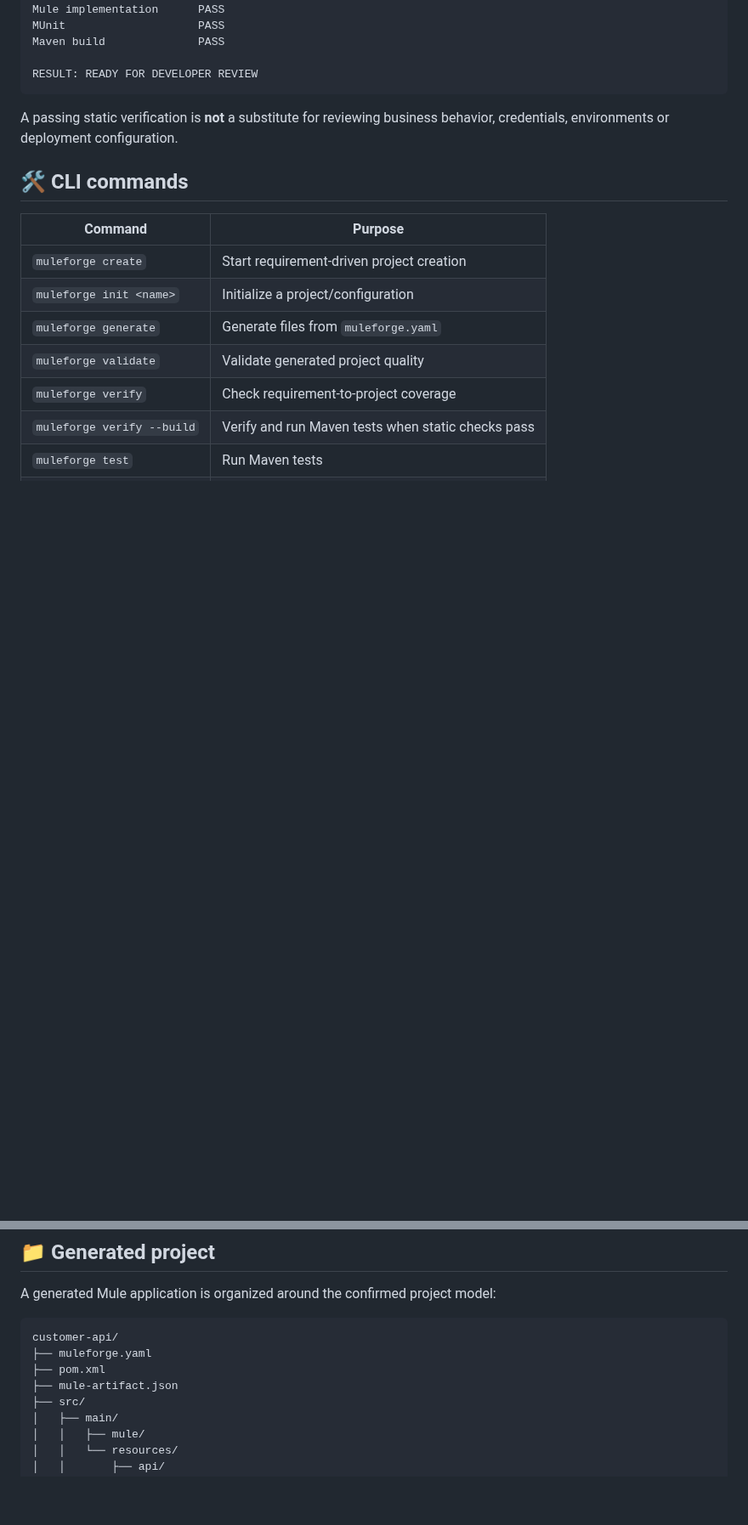
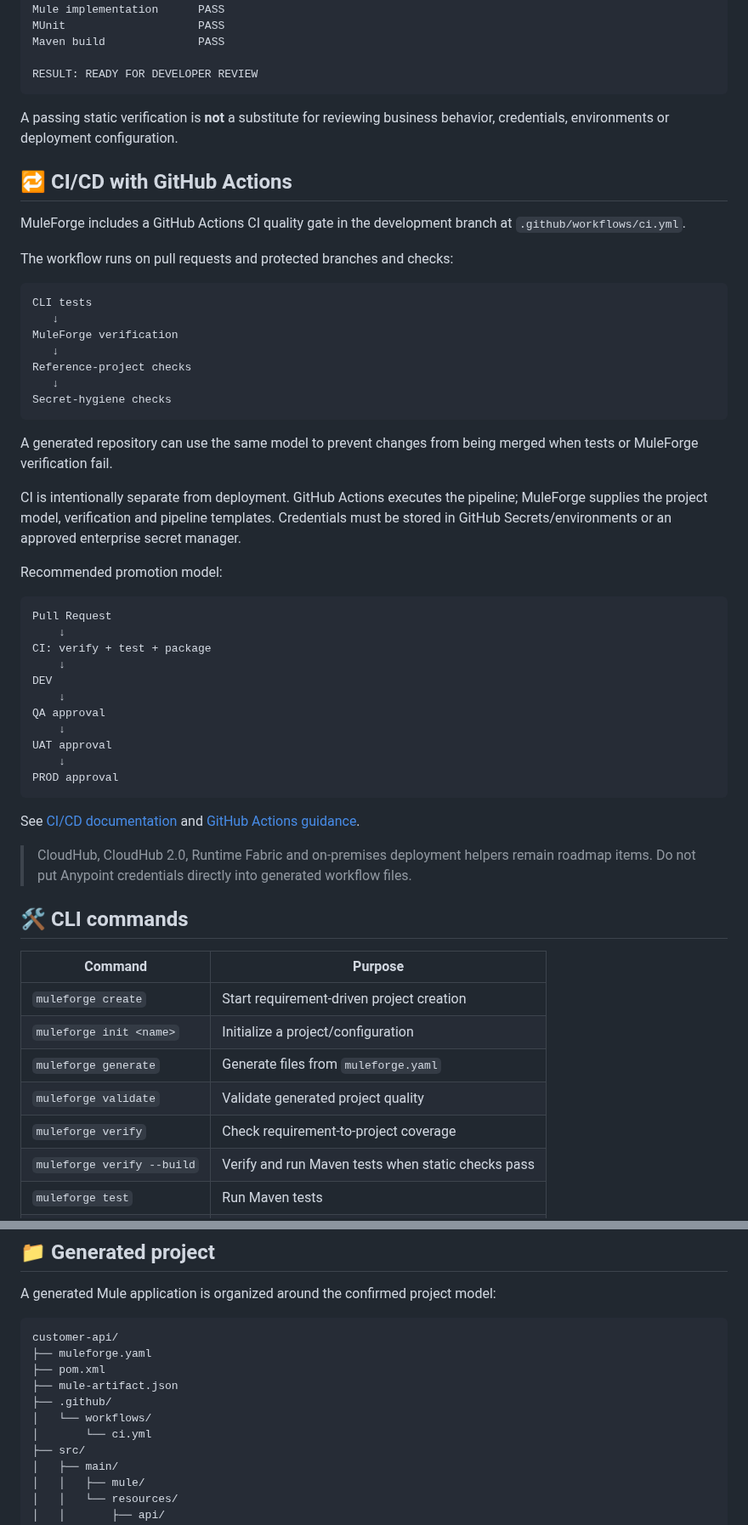
Before and after one commit to Narsing-s/muleforge, a Markdown page: README.md, 2 parts joined by grey strips. Shown at 85% size. Drawn GitHub-style; blank space fills up the shorter version.

Commit message:
Document GitHub Actions CI/CD capabilities

````diff
--- a/README.md
+++ b/README.md
@@ -122,6 +124,46 @@ RESULT: READY FOR DEVELOPER REVIEW
 
 A passing static verification is **not** a substitute for reviewing business behavior, credentials, environments or deployment configuration.
 
+## 🔁 CI/CD with GitHub Actions
+
+MuleForge includes a GitHub Actions CI quality gate in the development branch at `.github/workflows/ci.yml`.
+
+The workflow runs on pull requests and protected branches and checks:
+
+```text
+CLI tests
+   ↓
+MuleForge verification
+   ↓
+Reference-project checks
+   ↓
+Secret-hygiene checks
+```
+
+A generated repository can use the same model to prevent changes from being merged when tests or MuleForge verification fail.
+
+CI is intentionally separate from deployment. GitHub Actions executes the pipeline; MuleForge supplies the project model, verification and pipeline templates. Credentials must be stored in GitHub Secrets/environments or an approved enterprise secret manager.
+
+Recommended promotion model:
+
+```text
+Pull Request
+    ↓
+CI: verify + test + package
+    ↓
+DEV
+    ↓
+QA approval
+    ↓
+UAT approval
+    ↓
+PROD approval
+```
+
+See [CI/CD documentation](docs/cicd/README.md) and [GitHub Actions guidance](docs/cicd/github-actions.md).
+
+> CloudHub, CloudHub 2.0, Runtime Fabric and on-premises deployment helpers remain roadmap items. Do not put Anypoint credentials directly into generated workflow files.
+
 ## 🛠️ CLI commands
 
 | Command | Purpose |
@@ -154,6 +196,9 @@ customer-api/
 ├── muleforge.yaml
 ├── pom.xml
 ├── mule-artifact.json
+├── .github/
+│   └── workflows/
+│       └── ci.yml
 ├── src/
 │   ├── main/
 │   │   ├── mule/
````
Also changed, not shown: other parts of README.md (+15 -3 lines).
